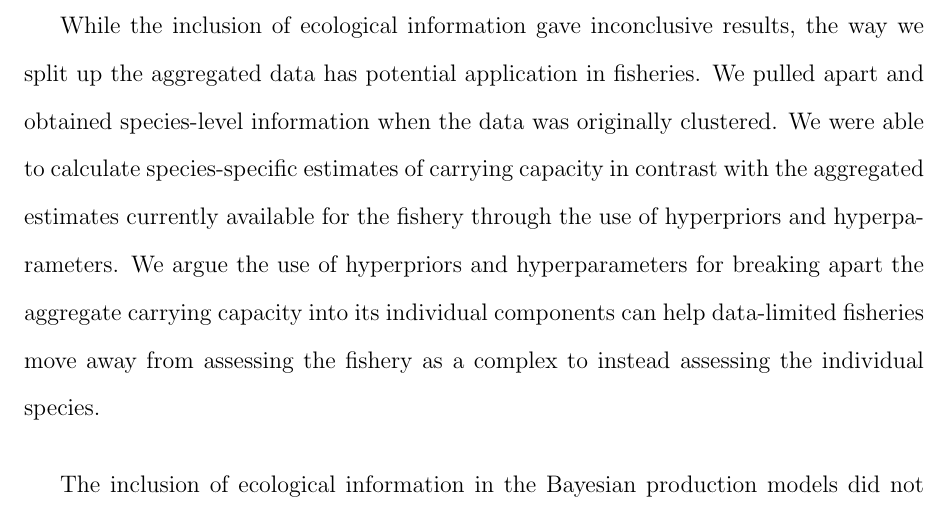
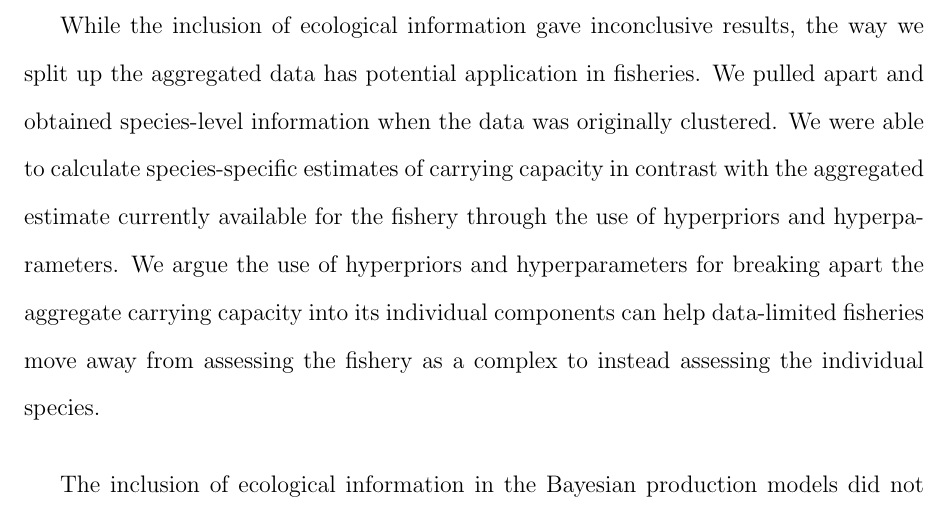
Before and after one commit to lurbisci/Dissertation, a LaTeX thesis (Urbisci_Dissertation.tex): part of page 93 of 151, cut so that both start at the same text. Compiled offline with pdfLaTeX; a LaTeX package or settings file that is missing is left out.

Commit message:
Add files via upload
small edits

```diff
--- a/Urbisci_Dissertation.tex
+++ b/Urbisci_Dissertation.tex
@@ -1047,7 +1047,7 @@ We found that the Bayesian models are extremely sensitive to initial starting co
 
 \vspace{5mm}
 
-While the inclusion of ecological information gave inconclusive results, the way we split up the aggregated data has potential application in fisheries. We pulled apart and obtained species-level information when the data was originally clustered. We were able to calculate species-specific estimates of carrying capacity in contrast with the aggregated estimates currently available for the fishery through the use of hyperpriors and hyperparameters. We argue the use of hyperpriors and hyperparameters for breaking apart the aggregate carrying capacity into its individual components can help data-limited fisheries move away from assessing the fishery as a complex to instead assessing the individual species.
+While the inclusion of ecological information gave inconclusive results, the way we split up the aggregated data has potential application in fisheries. We pulled apart and obtained species-level information when the data was originally clustered. We were able to calculate species-specific estimates of carrying capacity in contrast with the aggregated estimate currently available for the fishery through the use of hyperpriors and hyperparameters. We argue the use of hyperpriors and hyperparameters for breaking apart the aggregate carrying capacity into its individual components can help data-limited fisheries move away from assessing the fishery as a complex to instead assessing the individual species.
 
 \vspace{5mm}
 
```
Also changed, not shown: Urbisci_Dissertation.pdf, 2 other files.
